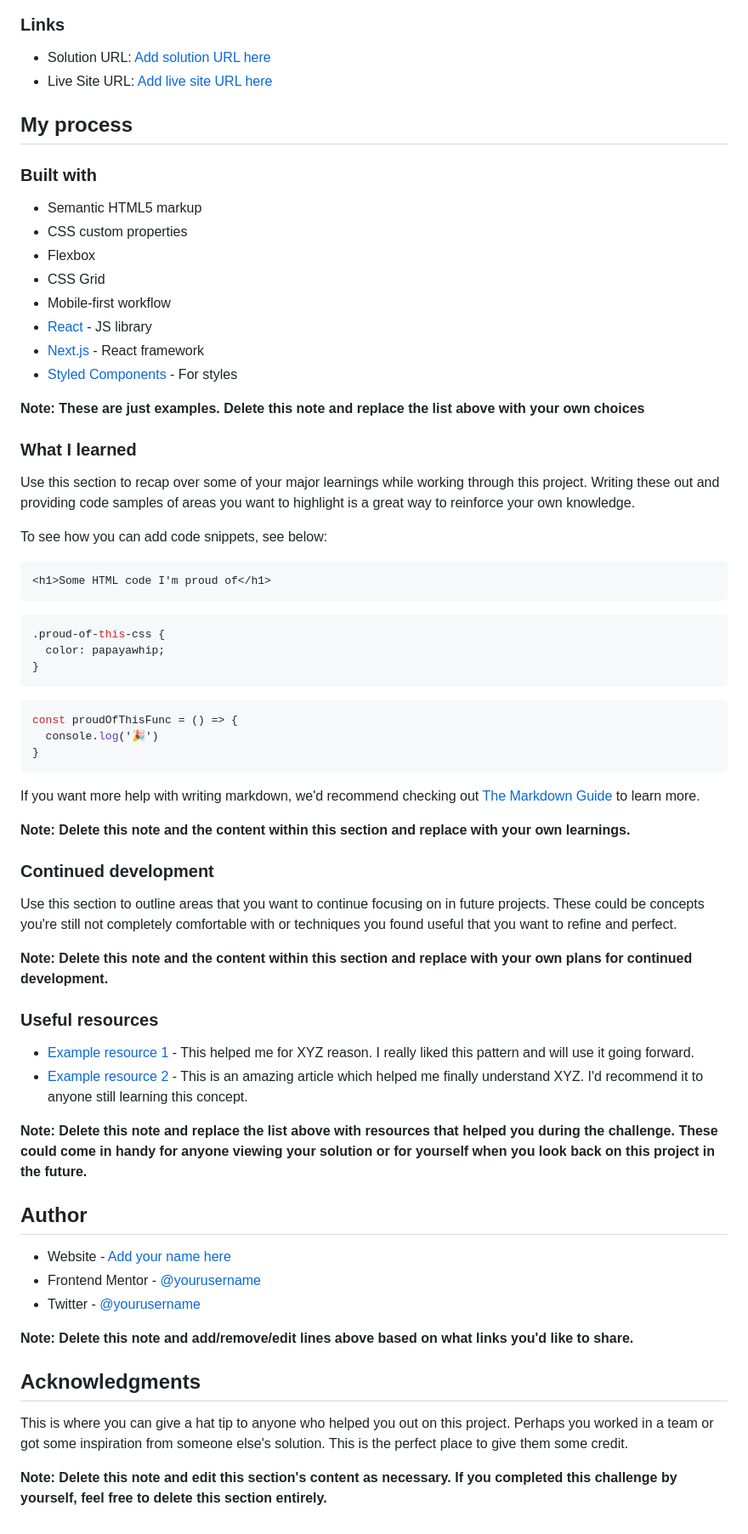
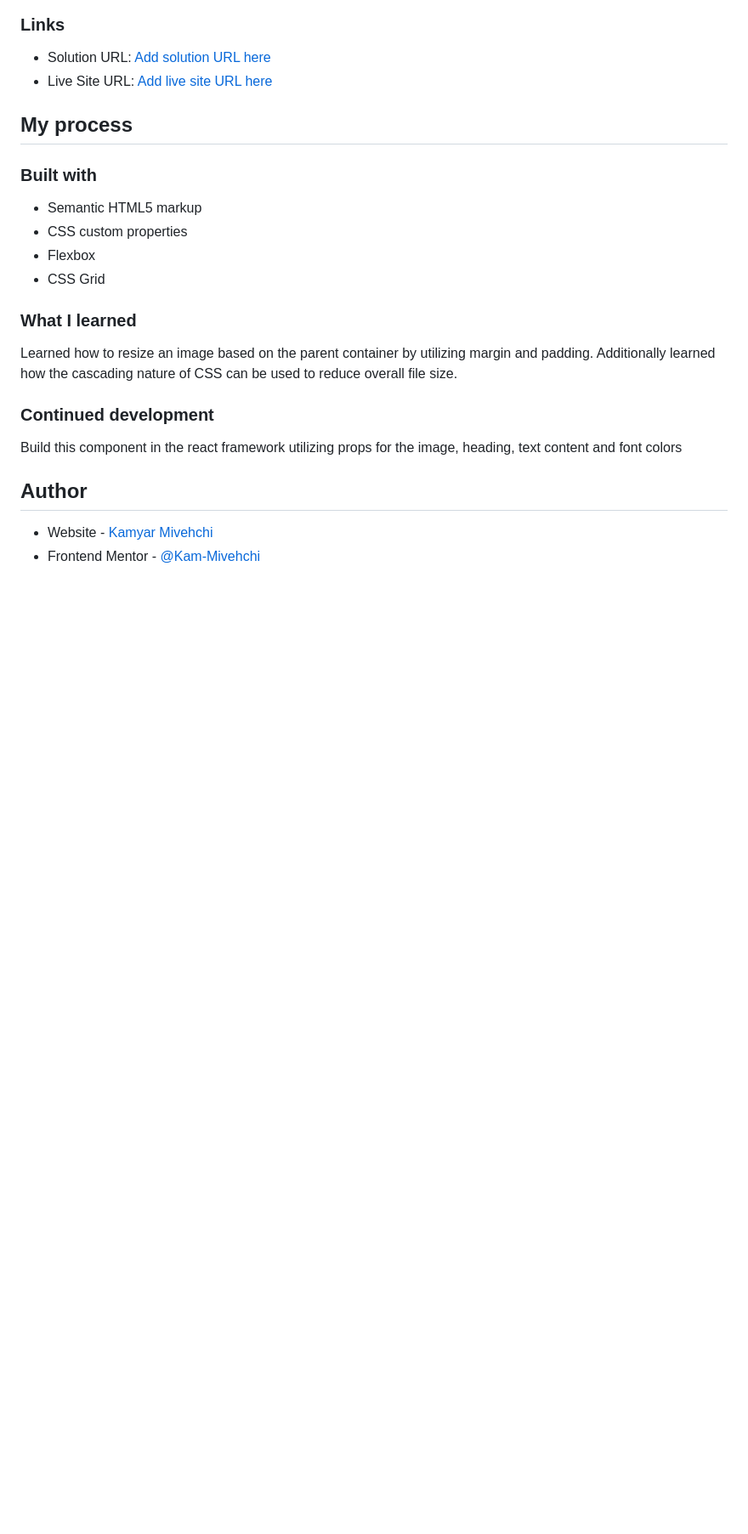
Before and after one commit to Kam-Mivehchi/qr-code-component, a Markdown page: README-template.md, the part around the change printed below. Shown: that part at 85% size. Drawn GitHub-style; blank space fills up the shorter version.

Commit message:
complete the challenge and update readme

````diff
--- a/README-template.md
+++ b/README-template.md
@@ -44,60 +38,19 @@ Then crop/optimize/edit your image however you like, add it to your project, and
 - CSS custom properties
 - Flexbox
 - CSS Grid
-- Mobile-first workflow
-- [React](https://reactjs.org/) - JS library
-- [Next.js](https://nextjs.org/) - React framework
-- [Styled Components](https://styled-components.com/) - For styles
 
-**Note: These are just examples. Delete this note and replace the list above with your own choices**
 
 ### What I learned
 
-Use this section to recap over some of your major learnings while working through this project. Writing these out and providing code samples of areas you want to highlight is a great way to reinforce your own knowledge.
+Learned how to resize an image based on the parent container by utilizing margin and padding. Additionally learned how the cascading nature of CSS can be used to reduce overall file size.
 
-To see how you can add code snippets, see below:
-
-```html
-<h1>Some HTML code I'm proud of</h1>
-```
-```css
-.proud-of-this-css {
-  color: papayawhip;
-}
-```
-```js
-const proudOfThisFunc = () => {
-  console.log('🎉')
-}
-```
-
-If you want more help with writing markdown, we'd recommend checking out [The Markdown Guide](https://www.markdownguide.org/) to learn more.
-
-**Note: Delete this note and the content within this section and replace with your own learnings.**
 
 ### Continued development
 
-Use this section to outline areas that you want to continue focusing on in future projects. These could be concepts you're still not completely comfortable with or techniques you found useful that you want to refine and perfect.
+Build this component in the react framework utilizing props for the image, heading, text content and font colors
 
-**Note: Delete this note and the content within this section and replace with your own plans for continued development.**
-
-### Useful resources
-
-- [Example resource 1](https://www.example.com) - This helped me for XYZ reason. I really liked this pattern and will use it going forward.
-- [Example resource 2](https://www.example.com) - This is an amazing article which helped me finally understand XYZ. I'd recommend it to anyone still learning this concept.
-
-**Note: Delete this note and replace the list above with resources that helped you during the challenge. These could come in handy for anyone viewing your solution or for yourself when you look back on this project in the future.**
 
 ## Author
 
-- Website - [Add your name here](https://www.your-site.com)
-- Frontend Mentor - [@yourusername](https://www.frontendmentor.io/profile/yourusername)
-- Twitter - [@yourusername](https://www.twitter.com/yourusername)
-
-**Note: Delete this note and add/remove/edit lines above based on what links you'd like to share.**
-
-## Acknowledgments
-
-This is where you can give a hat tip to anyone who helped you out on this project. Perhaps you worked in a team or got some inspiration from someone else's solution. This is the perfect place to give them some credit.
-
-**Note: Delete this note and edit this section's content as necessary. If you completed this challenge by yourself, feel free to delete this section entirely.**
+- Website - [Kamyar Mivehchi](https://www.kamyarmivehchi.com)
+- Frontend Mentor - [@Kam-Mivehchi](https://www.frontendmentor.io/profile/Kam-Mivehchi)
````
Also changed, not shown: other parts of README-template.md (+12 -18 lines), assets/Screenshots/Capture.PNG (added), 2 other files.
